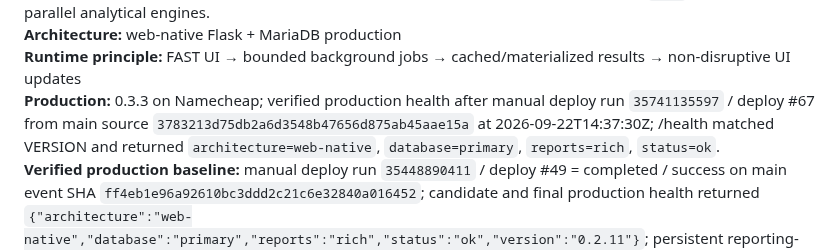
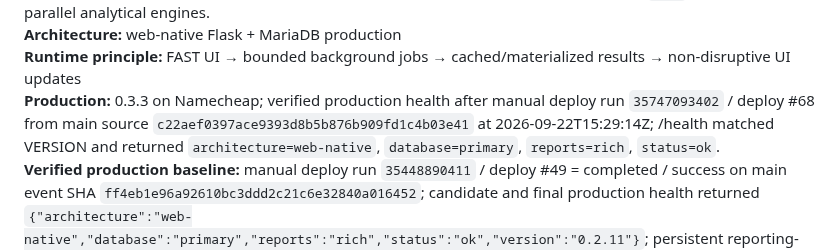
Before and after one commit to LoseMoneyRules/Market_Forensics, a Markdown page: docs/CURRENT_STATE.md, the part around the change. Rendered like a GitHub page.

Commit message:
deploy: sync production state 0.3.3

```diff
--- a/docs/CURRENT_STATE.md
+++ b/docs/CURRENT_STATE.md
@@ -83,7 +83,7 @@
 **Permanent development rule:** NO PATCH SU PATCH. Start material releases from clean `main`; do not create parallel analytical engines.
 **Architecture:** web-native Flask + MariaDB production
 **Runtime principle:** FAST UI → bounded background jobs → cached/materialized results → non-disruptive UI updates
-**Production:** 0.3.3 on Namecheap; verified production health after manual deploy run `35741135597` / deploy #67 from main source `3783213d75db2a6d3548b47656d875ab45aae15a` at 2026-09-22T14:37:30Z; /health matched VERSION and returned `architecture=web-native`, `database=primary`, `reports=rich`, `status=ok`.
+**Production:** 0.3.3 on Namecheap; verified production health after manual deploy run `35747093402` / deploy #68 from main source `c22aef0397ace9393d8b5b876b909fd1c4b03e41` at 2026-09-22T15:29:14Z; /health matched VERSION and returned `architecture=web-native`, `database=primary`, `reports=rich`, `status=ok`.
 **Verified production baseline:** manual deploy run `35448890411` / deploy #49 = completed / success on main event SHA `ff4eb1e96a92610bc3ddd2c21c6e32840a016452`; candidate and final production health returned `{"architecture":"web-native","database":"primary","reports":"rich","status":"ok","version":"0.2.11"}`; persistent reporting-vendor rebuild/stage steps were skipped because dependencies were unchanged
 **Accepted pre-0.2.12 main baseline:** `ff4eb1e96a92610bc3ddd2c21c6e32840a016452` (accepted 0.2.11 runtime `ba5a16783763f8032e3341b2e08eae8566457fbd` plus final 0.2.11 documentation sync)
 **Latest verified 0.2.11 runtime main CI:** run `35448557400` / #1040 = completed / success on `ba5a16783763f8032e3341b2e08eae8566457fbd`
```
